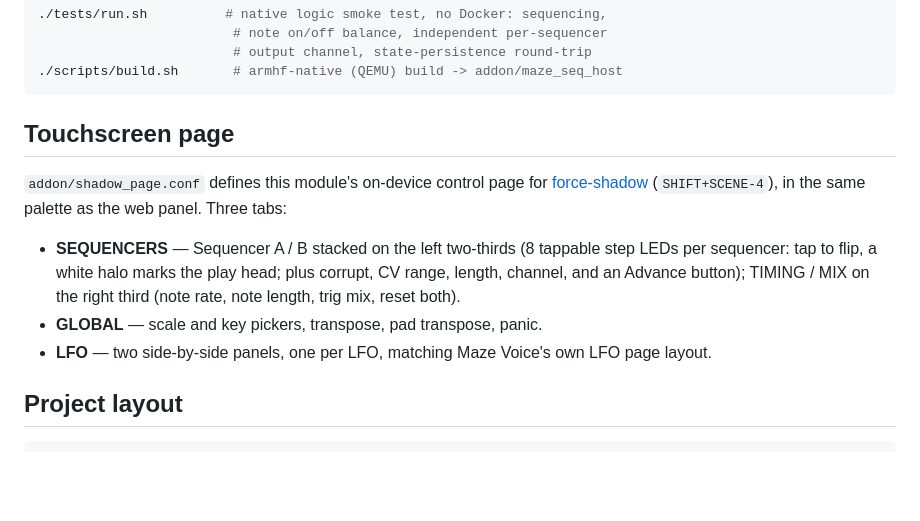
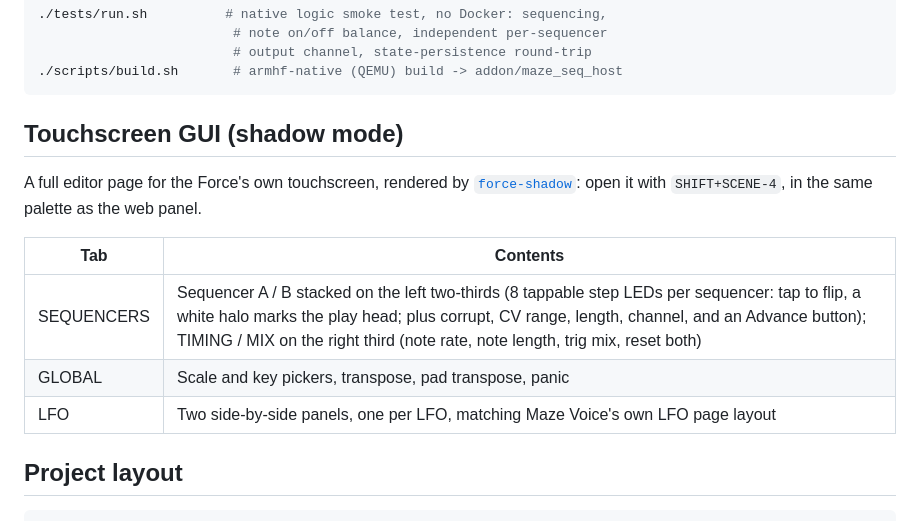
Before and after one commit to sd88me/force-maze, a Markdown page: maze-sequencer/README.md, the part around the change. Drawn GitHub-style; blank space fills up the shorter version.

````diff
--- a/maze-sequencer/README.md
+++ b/maze-sequencer/README.md
@@ -103,20 +103,17 @@ run unattended.
 ./scripts/build.sh       # armhf-native (QEMU) build -> addon/maze_seq_host
 ```
 
-## Touchscreen page
+## Touchscreen GUI (shadow mode)
 
-`addon/shadow_page.conf` defines this module's on-device control page for
-[force-shadow](https://github.com/sd88me/force-shadow) (`SHIFT+SCENE-4`),
-in the same palette as the web panel. Three tabs:
+A full editor page for the Force's own touchscreen, rendered by
+[`force-shadow`](https://github.com/sd88me/force-shadow): open it with
+`SHIFT+SCENE-4`, in the same palette as the web panel.
 
-- **SEQUENCERS** — Sequencer A / B stacked on the left two-thirds (8
-  tappable step LEDs per sequencer: tap to flip, a white halo marks the
-  play head; plus corrupt, CV range, length, channel, and an Advance
-  button); TIMING / MIX on the right third (note rate, note length, trig
-  mix, reset both).
-- **GLOBAL** — scale and key pickers, transpose, pad transpose, panic.
-- **LFO** — two side-by-side panels, one per LFO, matching Maze Voice's own
-  LFO page layout.
+| Tab | Contents |
+|-----|----------|
+| SEQUENCERS | Sequencer A / B stacked on the left two-thirds (8 tappable step LEDs per sequencer: tap to flip, a white halo marks the play head; plus corrupt, CV range, length, channel, and an Advance button); TIMING / MIX on the right third (note rate, note length, trig mix, reset both) |
+| GLOBAL | Scale and key pickers, transpose, pad transpose, panic |
+| LFO | Two side-by-side panels, one per LFO, matching Maze Voice's own LFO page layout |
 
 ## Project layout
 
````
Also changed, not shown: maze-voice/README.md (+11 -7 lines).
